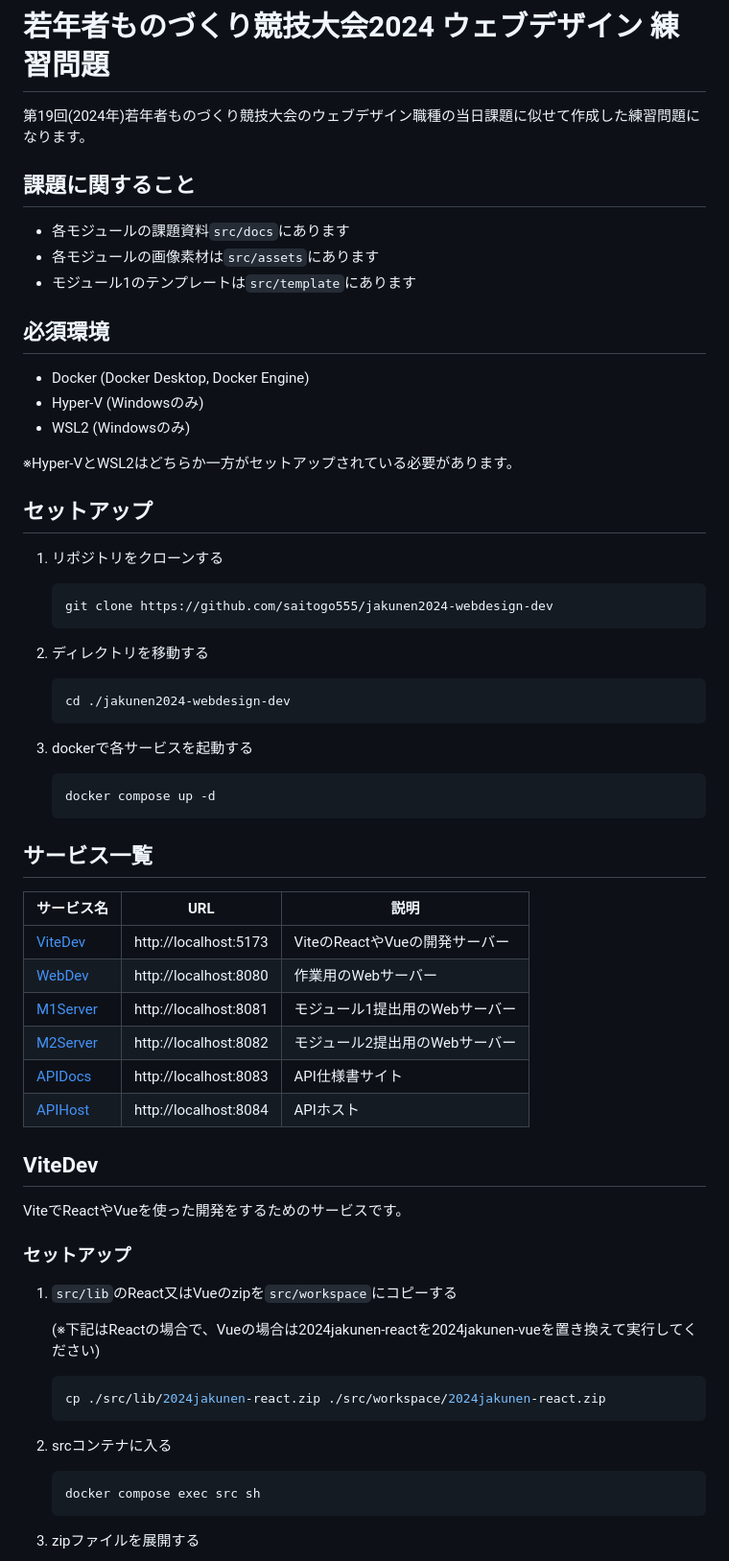
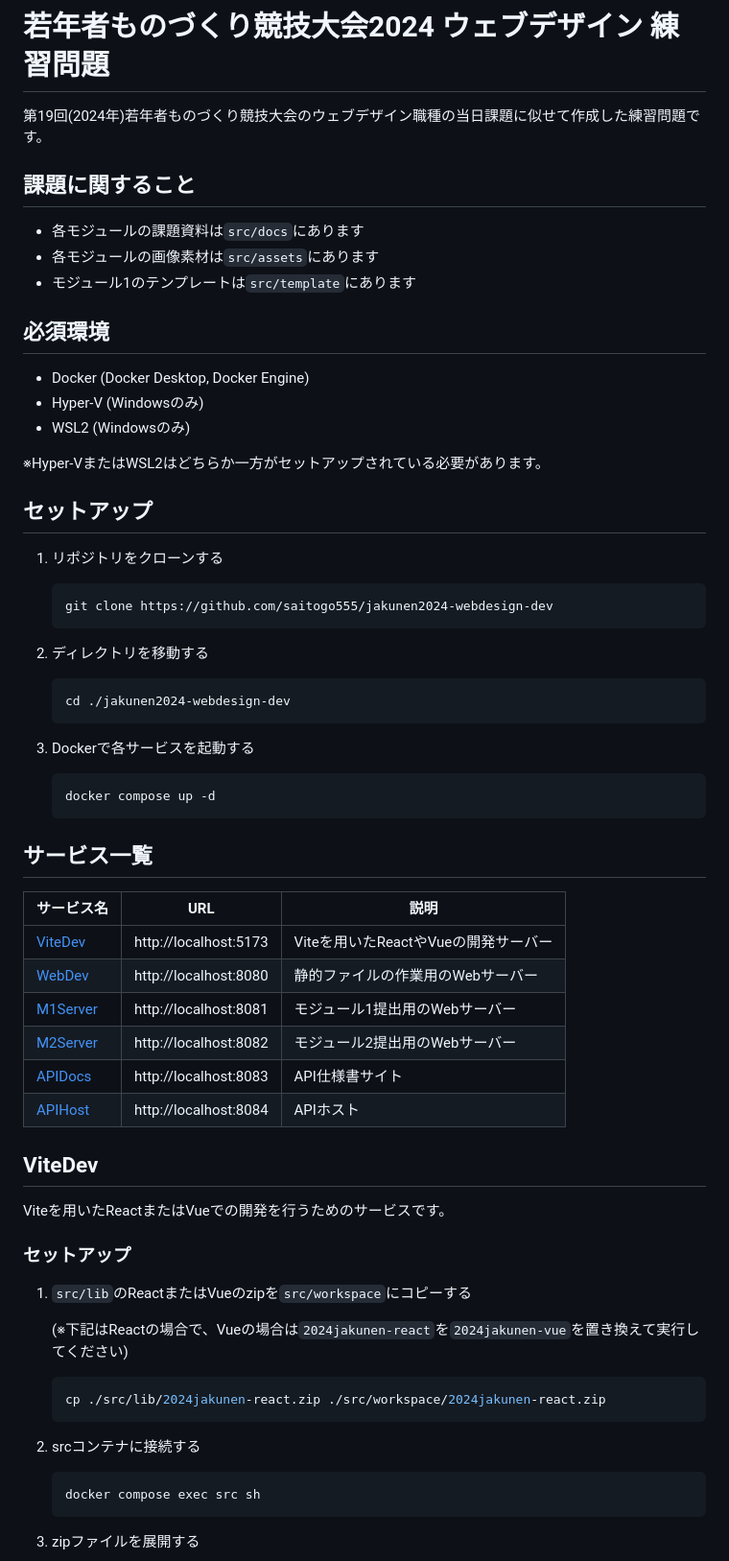
Before and after one commit to ryuu523/2024-10-9-M3, a Markdown page: README.md, the part around the change printed below. Shown: that part at 96% size. Drawn GitHub-style.

````diff
--- a/README.md
+++ b/README.md
@@ -1,10 +1,10 @@
 # 若年者ものづくり競技大会2024 ウェブデザイン 練習問題
 
-第19回(2024年)若年者ものづくり競技大会のウェブデザイン職種の当日課題に似せて作成した練習問題になります。
+第19回(2024年)若年者ものづくり競技大会のウェブデザイン職種の当日課題に似せて作成した練習問題です。
 
 ## 課題に関すること
 
-- 各モジュールの課題資料`src/docs`にあります
+- 各モジュールの課題資料は`src/docs`にあります
 - 各モジュールの画像素材は`src/assets`にあります
 - モジュール1のテンプレートは`src/template`にあります
 
@@ -14,54 +14,54 @@
 - Hyper-V (Windowsのみ)
 - WSL2 (Windowsのみ)
 
-※Hyper-VとWSL2はどちらか一方がセットアップされている必要があります。
+※Hyper-VまたはWSL2はどちらか一方がセットアップされている必要があります。
 
 ## セットアップ
 
 1. リポジトリをクローンする
 
-    ```sh
+    ```bash
     git clone https://github.com/saitogo555/jakunen2024-webdesign-dev
     ```
 
 2. ディレクトリを移動する
 
-    ```sh
+    ```bash
     cd ./jakunen2024-webdesign-dev
     ```
 
-3. dockerで各サービスを起動する
+3. Dockerで各サービスを起動する
 
-    ```sh
+    ```bash
     docker compose up -d
     ```
 
 ## サービス一覧
 
-| サービス名             | URL                   | 説明                          |
-|-----------------------|-----------------------|-------------------------------|
-| [ViteDev](#vitedev)   | http://localhost:5173 | ViteのReactやVueの開発サーバー |
-| [WebDev](#webdev)     | http://localhost:8080 | 作業用のWebサーバー            |
-| [M1Server](#m1server) | http://localhost:8081 | モジュール1提出用のWebサーバー |
-| [M2Server](#m2server) | http://localhost:8082 | モジュール2提出用のWebサーバー |
-| [APIDocs](#apidocs)   | http://localhost:8083 | API仕様書サイト               |
-| [APIHost](#apihost)   | http://localhost:8084 | APIホスト                    |
+| サービス名             | URL                   | 説明                                 |
+|-----------------------|-----------------------|--------------------------------------|
+| [ViteDev](#vitedev)   | http://localhost:5173 | Viteを用いたReactやVueの開発サーバー   |
+| [WebDev](#webdev)     | http://localhost:8080 | 静的ファイルの作業用のWebサーバー      |
+| [M1Server](#m1server) | http://localhost:8081 | モジュール1提出用のWebサーバー        |
+| [M2Server](#m2server) | http://localhost:8082 | モジュール2提出用のWebサーバー        |
+| [APIDocs](#apidocs)   | http://localhost:8083 | API仕様書サイト                      |
+| [APIHost](#apihost)   | http://localhost:8084 | APIホスト                            |
 
 ## ViteDev
 
-ViteでReactやVueを使った開発をするためのサービスです。
+Viteを用いたReactまたはVueでの開発を行うためのサービスです。
 
 ### セットアップ
 
-1. `src/lib`のReact又はVueのzipを`src/workspace`にコピーする
+1. `src/lib`のReactまたはVueのzipを`src/workspace`にコピーする
 
-    (※下記はReactの場合で、Vueの場合は2024jakunen-reactを2024jakunen-vueを置き換えて実行してください)
+    (※下記はReactの場合で、Vueの場合は`2024jakunen-react`を`2024jakunen-vue`を置き換えて実行してください)
 
-    ```sh
+    ```bash
     cp ./src/lib/2024jakunen-react.zip ./src/workspace/2024jakunen-react.zip
     ```
 
-2. srcコンテナに入る
+2. srcコンテナに接続する
 
     ```sh
     docker compose exec src sh
````
Also changed, not shown: other parts of README.md (+15 -15 lines).
